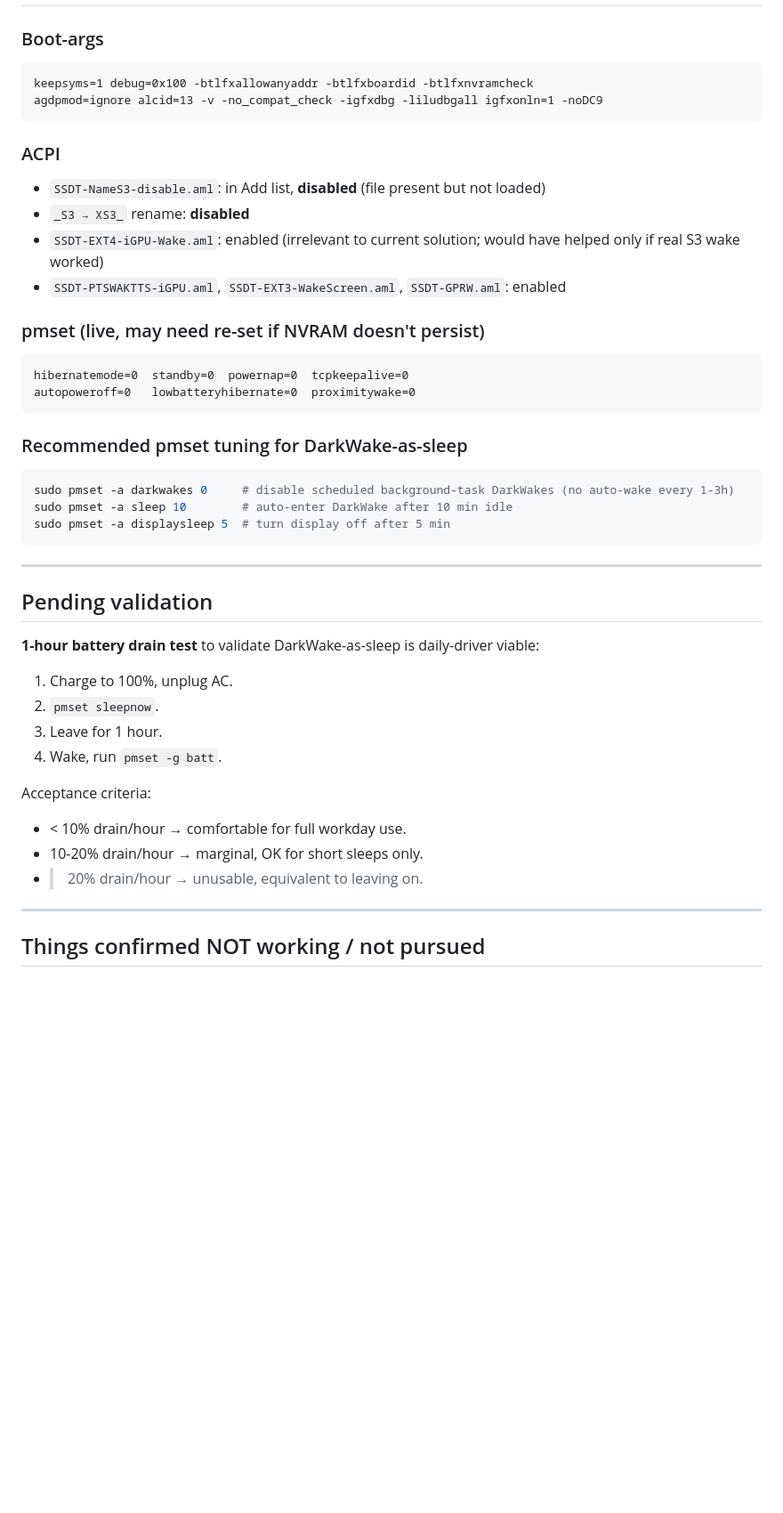
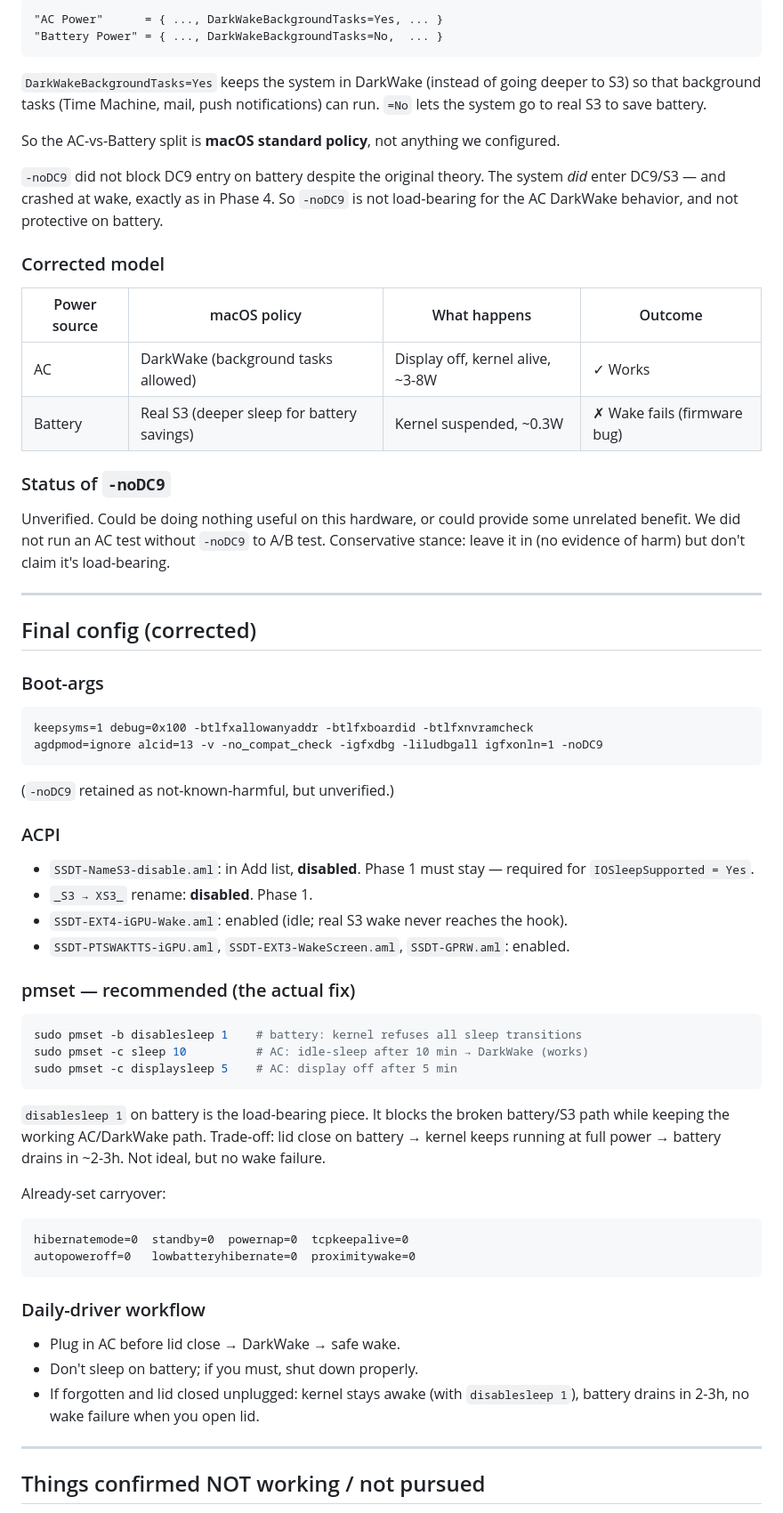
Before and after one commit to MegaStood/Hackintosh-Acer-Spin5-SP513-54n, a Markdown page: S3-sleep-debug-2026-05-07.md, the part around one of its changes. Shown at 89% size. Drawn GitHub-style; blank space fills up the shorter version.

````diff
--- a/S3-sleep-debug-2026-05-07.md
+++ b/S3-sleep-debug-2026-05-07.md
@@ -290,44 +370,63 @@ This matches the documented Swift 3 behavior. **Software-only fix for real S3 un
+```
+"AC Power"      = { ..., DarkWakeBackgroundTasks=Yes, ... }
+"Battery Power" = { ..., DarkWakeBackgroundTasks=No,  ... }
+```
+
+`DarkWakeBackgroundTasks=Yes` keeps the system in DarkWake (instead of going deeper to S3) so that background tasks (Time Machine, mail, push notifications) can run. `=No` lets the system go to real S3 to save battery.
+
+So the AC-vs-Battery split is **macOS standard policy**, not anything we configured.
+
+`-noDC9` did not block DC9 entry on battery despite the original theory. The system *did* enter DC9/S3 — and crashed at wake, exactly as in Phase 4. So `-noDC9` is not load-bearing for the AC DarkWake behavior, and not protective on battery.
+
+### Corrected model
+
+| Power source | macOS policy | What happens | Outcome |
+|---|---|---|---|
+| AC | DarkWake (background tasks allowed) | Display off, kernel alive, ~3-8W | ✓ Works |
+| Battery | Real S3 (deeper sleep for battery savings) | Kernel suspended, ~0.3W | ✗ Wake fails (firmware bug) |
+
+### Status of `-noDC9`
+
+Unverified. Could be doing nothing useful on this hardware, or could provide some unrelated benefit. We did not run an AC test without `-noDC9` to A/B test. Conservative stance: leave it in (no evidence of harm) but don't claim it's load-bearing.
+
+---
+
+## Final config (corrected)
 
 ### Boot-args
 ```
 keepsyms=1 debug=0x100 -btlfxallowanyaddr -btlfxboardid -btlfxnvramcheck
 agdpmod=ignore alcid=13 -v -no_compat_check -igfxdbg -liludbgall igfxonln=1 -noDC9
 ```
+(`-noDC9` retained as not-known-harmful, but unverified.)
 
 ### ACPI
-- `SSDT-NameS3-disable.aml`: in Add list, **disabled** (file present but not loaded)
-- `_S3 → XS3_` rename: **disabled**
-- `SSDT-EXT4-iGPU-Wake.aml`: enabled (irrelevant to current solution; would have helped only if real S3 wake worked)
-- `SSDT-PTSWAKTTS-iGPU.aml`, `SSDT-EXT3-WakeScreen.aml`, `SSDT-GPRW.aml`: enabled
+- `SSDT-NameS3-disable.aml`: in Add list, **disabled**. Phase 1 must stay — required for `IOSleepSupported = Yes`.
+- `_S3 → XS3_` rename: **disabled**. Phase 1.
+- `SSDT-EXT4-iGPU-Wake.aml`: enabled (idle; real S3 wake never reaches the hook).
+- `SSDT-PTSWAKTTS-iGPU.aml`, `SSDT-EXT3-WakeScreen.aml`, `SSDT-GPRW.aml`: enabled.
 
-### pmset (live, may need re-set if NVRAM doesn't persist)
+### pmset — recommended (the actual fix)
+
+```bash
+sudo pmset -b disablesleep 1    # battery: kernel refuses all sleep transitions
+sudo pmset -c sleep 10          # AC: idle-sleep after 10 min → DarkWake (works)
+sudo pmset -c displaysleep 5    # AC: display off after 5 min
+```
+
+`disablesleep 1` on battery is the load-bearing piece. It blocks the broken battery/S3 path while keeping the working AC/DarkWake path. Trade-off: lid close on battery → kernel keeps running at full power → battery drains in ~2-3h. Not ideal, but no wake failure.
+
+Already-set carryover:
 ```
 hibernatemode=0  standby=0  powernap=0  tcpkeepalive=0
 autopoweroff=0   lowbatteryhibernate=0  proximitywake=0
 ```
 
-### Recommended pmset tuning for DarkWake-as-sleep
-```bash
-sudo pmset -a darkwakes 0     # disable scheduled background-task DarkWakes (no auto-wake every 1-3h)
-sudo pmset -a sleep 10        # auto-enter DarkWake after 10 min idle
-sudo pmset -a displaysleep 5  # turn display off after 5 min
-```
+### Daily-driver workflow
 
----
-
-## Pending validation
-
-**1-hour battery drain test** to validate DarkWake-as-sleep is daily-driver viable:
-
-1. Charge to 100%, unplug AC.
-2. `pmset sleepnow`.
-3. Leave for 1 hour.
-4. Wake, run `pmset -g batt`.
-
-Acceptance criteria:
-- < 10% drain/hour → comfortable for full workday use.
-- 10-20% drain/hour → marginal, OK for short sleeps only.
-- > 20% drain/hour → unusable, equivalent to leaving on.
+- Plug in AC before lid close → DarkWake → safe wake.
+- Don't sleep on battery; if you must, shut down properly.
+- If forgotten and lid closed unplugged: kernel stays awake (with `disablesleep 1`), battery drains in 2-3h, no wake failure when you open lid.
 
 ---
 
````
Also changed, not shown: other parts of S3-sleep-debug-2026-05-07.md (+96 -14 lines).
